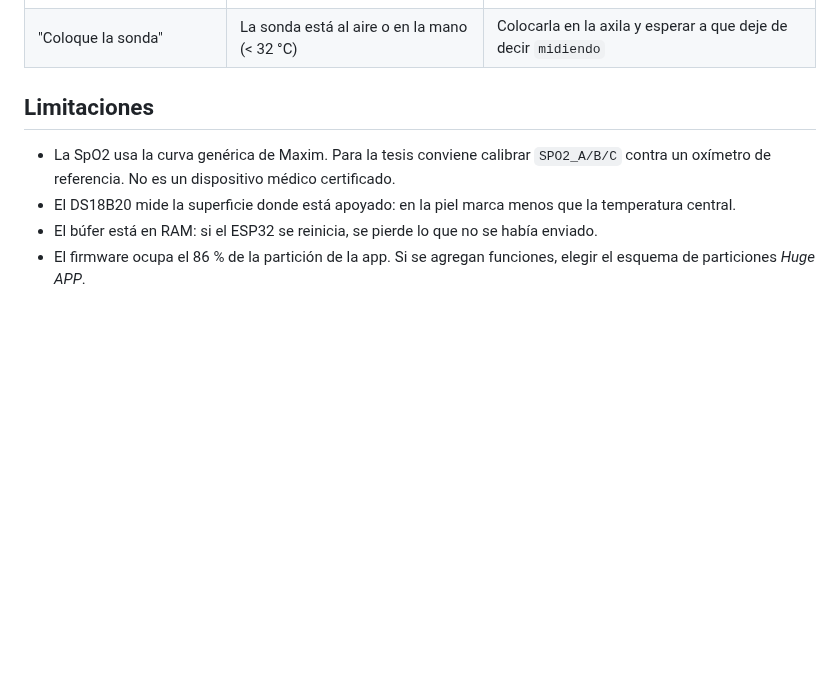
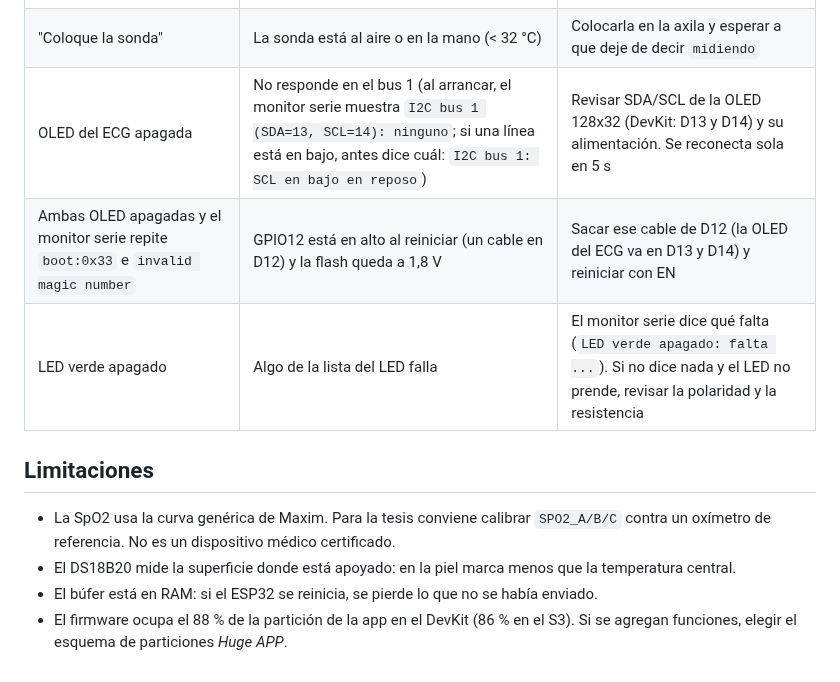
Before and after one commit to Kmykh/IoT-Vitalfy, a Markdown page: README.md, the part around one of its changes. Drawn GitHub-style; blank space fills up the shorter version.

```diff
--- a/README.md
+++ b/README.md
@@ -182,10 +213,13 @@ El backend ya lee este broker (`Backend/src/Vitalify.Api/Entrada/Mqtt/ReceptorMq
 | "Electrodos desconectados" | LO+ o LO− en alto | Revisar electrodos y que SDN no esté a GND |
 | "Sin sonda temp." | DS18B20 sin respuesta | Revisar la resistencia de 4,7 kΩ y GPIO4 |
 | "Coloque la sonda" | La sonda está al aire o en la mano (< 32 °C) | Colocarla en la axila y esperar a que deje de decir `midiendo` |
+| OLED del ECG apagada | No responde en el bus 1 (al arrancar, el monitor serie muestra `I2C bus 1 (SDA=13, SCL=14): ninguno`; si una línea está en bajo, antes dice cuál: `I2C bus 1: SCL en bajo en reposo`) | Revisar SDA/SCL de la OLED 128x32 (DevKit: D13 y D14) y su alimentación. Se reconecta sola en 5 s |
+| Ambas OLED apagadas y el monitor serie repite `boot:0x33` e `invalid magic number` | GPIO12 está en alto al reiniciar (un cable en D12) y la flash queda a 1,8 V | Sacar ese cable de D12 (la OLED del ECG va en D13 y D14) y reiniciar con EN |
+| LED verde apagado | Algo de la lista del LED falla | El monitor serie dice qué falta (`LED verde apagado: falta ...`). Si no dice nada y el LED no prende, revisar la polaridad y la resistencia |
 
 ## Limitaciones
 
 - La SpO2 usa la curva genérica de Maxim. Para la tesis conviene calibrar `SPO2_A/B/C` contra un oxímetro de referencia. No es un dispositivo médico certificado.
 - El DS18B20 mide la superficie donde está apoyado: en la piel marca menos que la temperatura central.
 - El búfer está en RAM: si el ESP32 se reinicia, se pierde lo que no se había enviado.
-- El firmware ocupa el 86 % de la partición de la app. Si se agregan funciones, elegir el esquema de particiones *Huge APP*.
+- El firmware ocupa el 88 % de la partición de la app en el DevKit (86 % en el S3). Si se agregan funciones, elegir el esquema de particiones *Huge APP*.
```
Also changed, not shown: other parts of README.md (+35 -4 lines), pantallas_oled.png.
